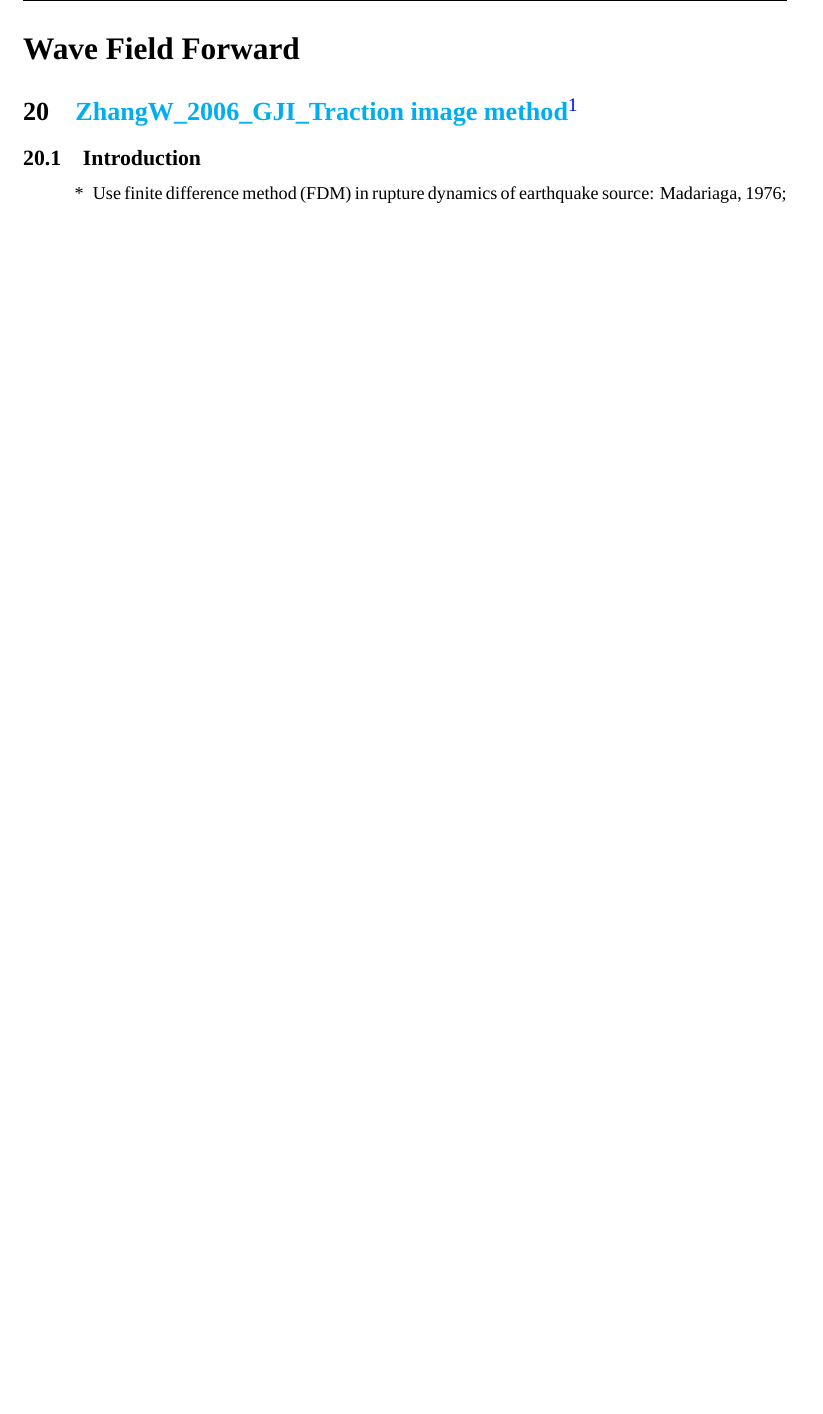
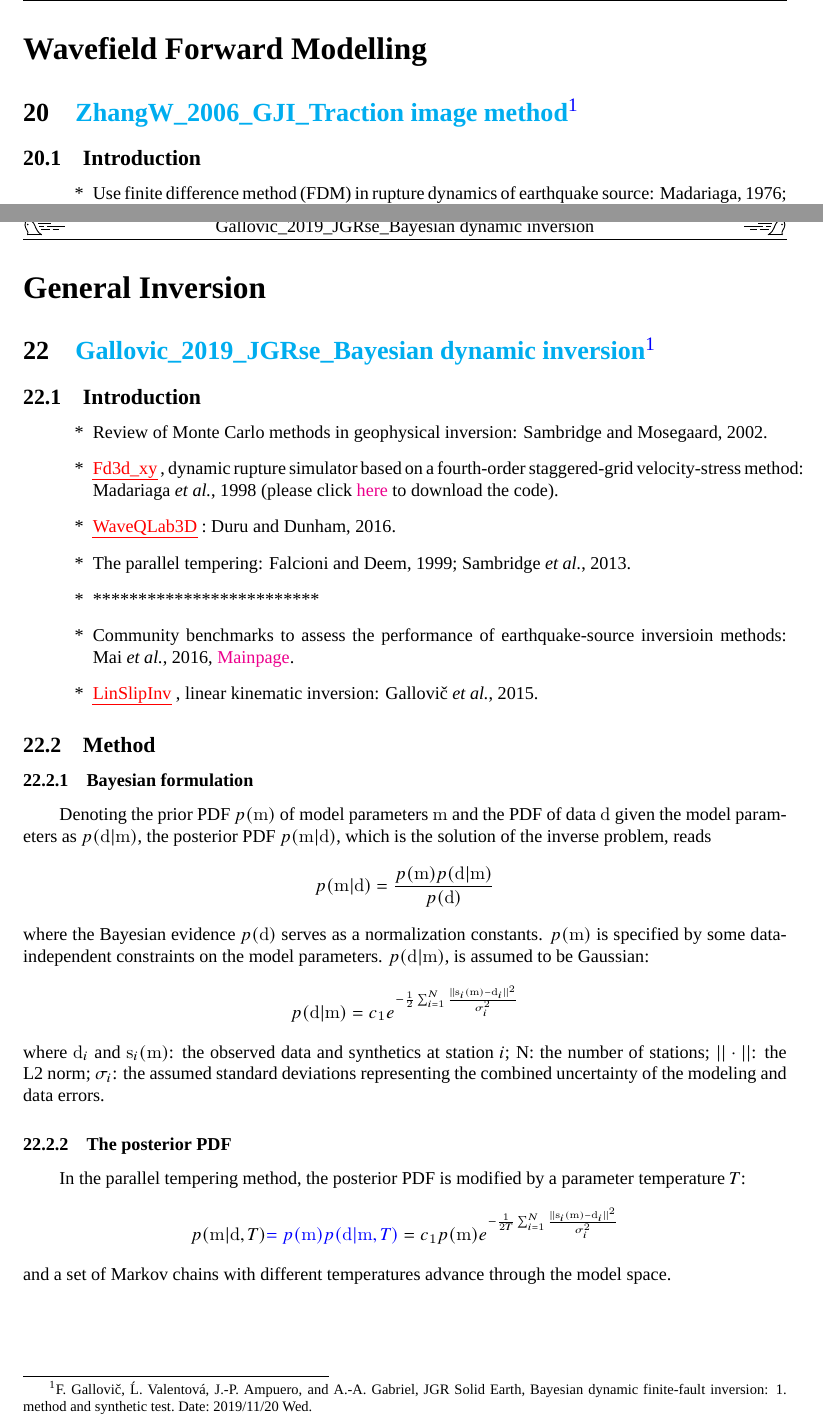
Before and after one commit to TcheL/PaperReading, a LaTeX document (Reading.tex, which reads Inversion/Gallovic_2019_JGRse_Bayesian.tex, Modelling/ZhangW_2006_GJI_Traction.tex): part of page 62 of 75 before the commit and two parts of pages 63 and 70 of 77 after it, the two joined at a grey line, cut at the place of the change, the shorter picture padded with empty space. Compiled offline with XeLaTeX; a missing font is replaced by an installed copy or a similar font.

Commit message:
Rename WaveForward with Modelling; Add Inversion/Gallovic_2019_JGRse_Bayesian

```diff
--- /dev/null
+++ b/Inversion/Gallovic_2019_JGRse_Bayesian.tex
@@ -0,0 +1,61 @@
+\renewcommand{\pmk}{Gallovic\_2019\_JGRse\_Bayesian dynamic inversion}
+\renewcommand{\prf}{Inversion/\pmk.pdf}
+\renewcommand{\pti}{Bayesian dynamic finite-fault inversion:
+  1. method and synthetic test}
+\renewcommand{\pay}{F. Gallovi\v{c}, \'L. Valentov\'a, J.-P. Ampuero,
+  and A.-A. Gabriel}
+\renewcommand{\pjo}{JGR Solid Earth}
+\renewcommand{\pda}{2019/11/20 Wed.}
+
+\section{\pinfo}
+\subsection{Introduction}
+\begin{enumerate}[\hspace{10mm}*]
+  \item Review of Monte Carlo methods in geophysical inversion:
+    Sambridge and Mosegaard, 2002.
+  \item \mynnem{Fd3d\_xy}
+    \myidxox{Other}{Software}{Fd3d\_xy},
+    dynamic rupture simulator based on a fourth-order staggered-grid
+    velocity-stress method: Madariaga \etal, 1998 (please click
+    \href{http://www.geologie.ens.fr/madariag/Programs/programs.html}{here}
+    to download the code).
+  \item \mynnem{WaveQLab3D}
+    \myidxox{Other}{Software}{WaveQLab3D}:
+    Duru and Dunham, 2016.
+  \item The parallel tempering: Falcioni and Deem, 1999; Sambridge \etal, 2013.
+  \item \sline
+  \item Community benchmarks to assess the performance of earthquake-source
+    inversioin methods: Mai \etal, 2016,
+    \href{http://equake-rc.info/SIV}{Mainpage}.
+  \item \mynnem{LinSlipInv}
+    \myidxox{Other}{Software}{LinSlipInv},
+    linear kinematic inversion: Gallovi\v{c} \etal, 2015.
+\end{enumerate}
+
+\subsection{Method}
+\subsubsection{Bayesian formulation}
+Denoting the prior PDF $p(\mbf m)$ of model parameters $\mbf m$ and
+the PDF of data $\mbf d$ given the model parameters as $p(\mbf d | \mbf m)$,
+the posterior PDF $p(\mbf m | \mbf d)$,
+which is the solution of the inverse problem, reads
+\[ p(\mbf m | \mbf d) = \frac{p(\mbf m) p(\mbf d | \mbf m)}{p(\mbf d)} \]
+where the Bayesian evidence $p(\mbf d)$ serves as a normalization constants.
+$p(\mbf m)$ is specified by some data-independent
+constraints on the model parameters.
+$p(\mbf d | \mbf m)$, is assumed to be Gaussian:
+\[ p(\mbf d | \mbf m) = c_1 e^{ - \frac{1}{2} \sum_{i = 1}^N
+  \frac{|| \mbf s_i(\mbf m) - \mbf d_i ||^2}{\sigma_i^2} } \]
+where $\mbf d_i$ and $\mbf s_i(\mbf m)$: the observed data and synthetics
+at station $i$; N: the number of stations; $||\cdot||$: the L2 norm;
+$\sigma_i$: the assumed standard deviations representing
+the combined uncertainty of the modeling and data errors.
+
+\subsubsection{The posterior PDF}
+In the parallel tempering method,
+the posterior PDF is modified by a parameter temperature $T$:
+\[ p(\mbf m | \mbf d, T) \myno{ = p(\mbf m) p(\mbf d | \mbf m, T) }
+  = c_1 p(\mbf m) e^{ - \frac{1}{2 T} \sum_{i = 1}^N
+  \frac{|| \mbf s_i(\mbf m) - \mbf d_i ||^2}{\sigma_i^2} } \]
+and a set of Markov chains with different temperatures
+advance through the model space.
+
+% vim:sw=2:wrap
--- a/WaveForward/ZhangW_2006_GJI_Traction.tex
+++ b/Modelling/ZhangW_2006_GJI_Traction.tex
@@ -1,5 +1,5 @@
 \renewcommand{\pmk}{ZhangW\_2006\_GJI\_Traction image method}
-\renewcommand{\prf}{WaveForward/\pmk.pdf}
+\renewcommand{\prf}{Modelling/\pmk.pdf}
 \renewcommand{\pti}{Traction image method for irregular free surface boundaries
 in finite difference seismic wave simulation}
 \renewcommand{\pay}{Wei Zhang, Xiaofei Chen, 2006}
--- a/Reading.tex
+++ b/Reading.tex
@@ -59,6 +59,7 @@
 % \usepackage{tikz}                                 % tikz drawing package for framed words
 \usepackage{makeidx}
 \usepackage{halloweenmath}                        % symbol package for \xleftswishingghost and \xrightswishingghost commands
+\usepackage{pifont}                               % symbol package for \ding command
 
 \renewcommand{\part}[1]{{\LARGE\bf\noindent #1}}
 \newcommand{\myleftmark}{\textsc{\pmk}} %\MakeUppercase{\pmk}}
@@ -103,10 +104,10 @@
 \newcommand{\myidxoo}[3]{\index{zz#1@{\large\textbf{#1}}!zz#2@\textsf{#2}!#3@\textit{#3}}}
 
 \newcommand{\exprsum}[2]{\the\numexpr #1 + #2 \relax}
-
 \setlength{\arraycolsep}{4.0pt}                   % set array colunm spacing by 4.0 pt
 \renewcommand{\arraystretch}{1.35}                % set array row spacing by the multiple 1.35
 \renewcommand{\indexname}{\part{Index}}
+\renewcommand{\see}[2]{\ding{43} #1}
 
 \makeatletter
 \makeatother
@@ -189,12 +190,20 @@
 % ++++++++++++++++++++++++++++++++++++++++++++++++++++++++++++++++++++++++++++++++++++++++
 
 \npart
-\part{Wave Field Forward}
+\part{Wavefield Forward Modelling}
 
-\input{WaveForward/ZhangW_2006_GJI_Traction}
+\input{Modelling/ZhangW_2006_GJI_Traction}
 \vspace{5mm}
 
-\input{WaveForward/ZhangW_2010_Geophy_ADE}
+\input{Modelling/ZhangW_2010_Geophy_ADE}
+\vspace{5mm}
+
+% ++++++++++++++++++++++++++++++++++++++++++++++++++++++++++++++++++++++++++++++++++++++++
+
+\npart
+\part{General Inversion}
+
+\input{Inversion/Gallovic_2019_JGRse_Bayesian}
 \vspace{5mm}
 
 % ++++++++++++++++++++++++++++++++++++++++++++++++++++++++++++++++++++++++++++++++++++++++
```
Also changed, not shown: FWI/Yuan_2016_GJI_Double-difference.tex (+4 -4 lines), Modelling/ZhangW_2010_Geophy_ADE.tex (renamed from WaveForward/ZhangW_2010_Geophy_ADE.tex, +1 -1 lines), Reading.pdf, makefile.
